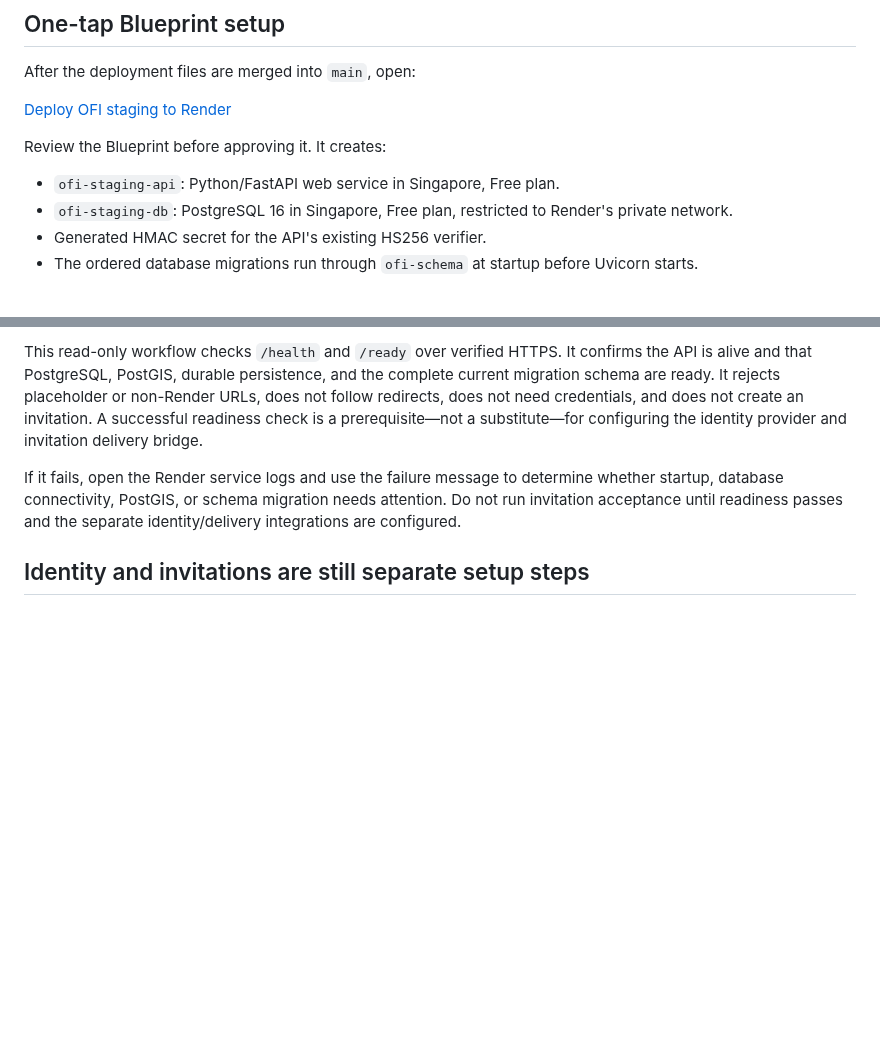
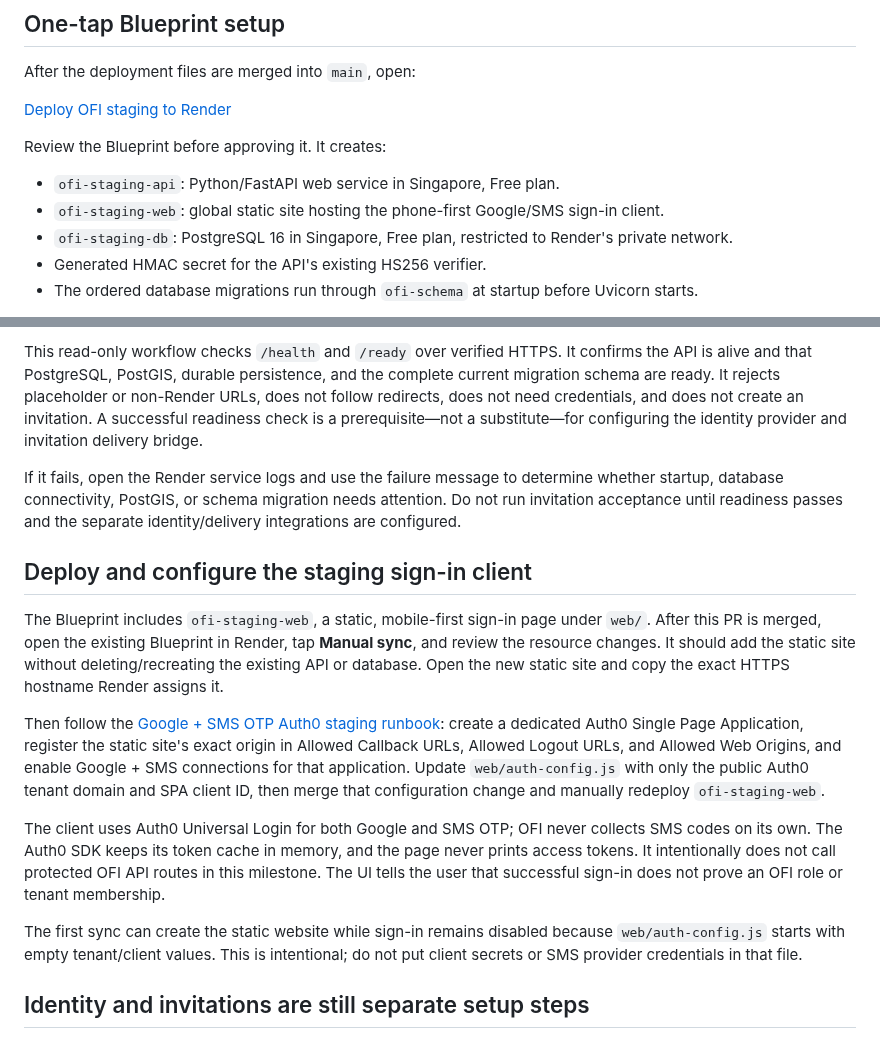
Before and after one commit to vkraj1123/Open-farm-intelligence, a Markdown page: docs/deploy-to-render.md, 2 parts joined by grey strips. Drawn GitHub-style; blank space fills up the shorter version.

Commit message:
docs(deploy): add static staging sign-in deployment steps

```diff
--- a/docs/deploy-to-render.md
+++ b/docs/deploy-to-render.md
@@ -21,6 +21,7 @@ After the deployment files are merged into `main`, open:
 Review the Blueprint before approving it. It creates:
 
 - `ofi-staging-api`: Python/FastAPI web service in Singapore, Free plan.
+- `ofi-staging-web`: global static site hosting the phone-first Google/SMS sign-in client.
 - `ofi-staging-db`: PostgreSQL 16 in Singapore, Free plan, restricted to
   Render's private network.
 - Generated HMAC secret for the API's existing HS256 verifier.
@@ -72,6 +73,31 @@ This read-only workflow checks `/health` and `/ready` over verified HTTPS. It co
 
 If it fails, open the Render service logs and use the failure message to determine whether startup, database connectivity, PostGIS, or schema migration needs attention. Do not run invitation acceptance until readiness passes and the separate identity/delivery integrations are configured.
 
+## Deploy and configure the staging sign-in client
+
+The Blueprint includes `ofi-staging-web`, a static, mobile-first sign-in page
+under `web/`. After this PR is merged, open the existing Blueprint in Render,
+tap **Manual sync**, and review the resource changes. It should add the static
+site without deleting/recreating the existing API or database. Open the new
+static site and copy the exact HTTPS hostname Render assigns it.
+
+Then follow the [Google + SMS OTP Auth0 staging runbook](auth0-google-sms-staging.md):
+create a dedicated Auth0 Single Page Application, register the static site's
+exact origin in Allowed Callback URLs, Allowed Logout URLs, and Allowed Web
+Origins, and enable Google + SMS connections for that application. Update
+`web/auth-config.js` with only the public Auth0 tenant domain and SPA client ID,
+then merge that configuration change and manually redeploy `ofi-staging-web`.
+
+The client uses Auth0 Universal Login for both Google and SMS OTP; OFI never
+collects SMS codes on its own. The Auth0 SDK keeps its token cache in memory,
+and the page never prints access tokens. It intentionally does not call
+protected OFI API routes in this milestone. The UI tells the user that
+successful sign-in does not prove an OFI role or tenant membership.
+
+The first sync can create the static website while sign-in remains disabled
+because `web/auth-config.js` starts with empty tenant/client values. This is
+intentional; do not put client secrets or SMS provider credentials in that file.
+
 ## Identity and invitations are still separate setup steps
 
 The Blueprint keeps resource authentication enabled and does not publish an
```
